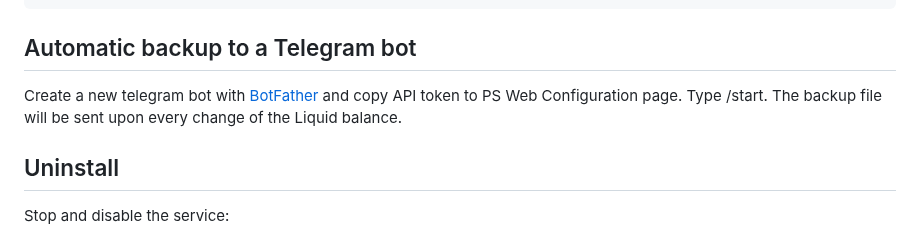
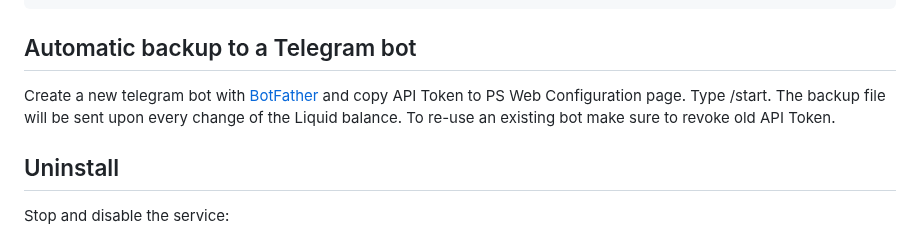
Before and after one commit to Impa10r/peerswap-web, a Markdown page: README.md, the part around the change. Rendered like a GitHub page.

```diff
--- a/README.md
+++ b/README.md
@@ -139,7 +139,7 @@ docker exec -it elements_node_1 elements-cli -rpcuser=elements -rpcpassword=49..
 
 ## Automatic backup to a Telegram bot
 
-Create a new telegram bot with [BotFather](https://t.me/botfather) and copy API token to PS Web Configuration page. Type /start. The backup file will be sent upon every change of the Liquid balance.
+Create a new telegram bot with [BotFather](https://t.me/botfather) and copy API Token to PS Web Configuration page. Type /start. The backup file will be sent upon every change of the Liquid balance. To re-use an existing bot make sure to revoke old API Token.
 
 ## Uninstall
 
```
